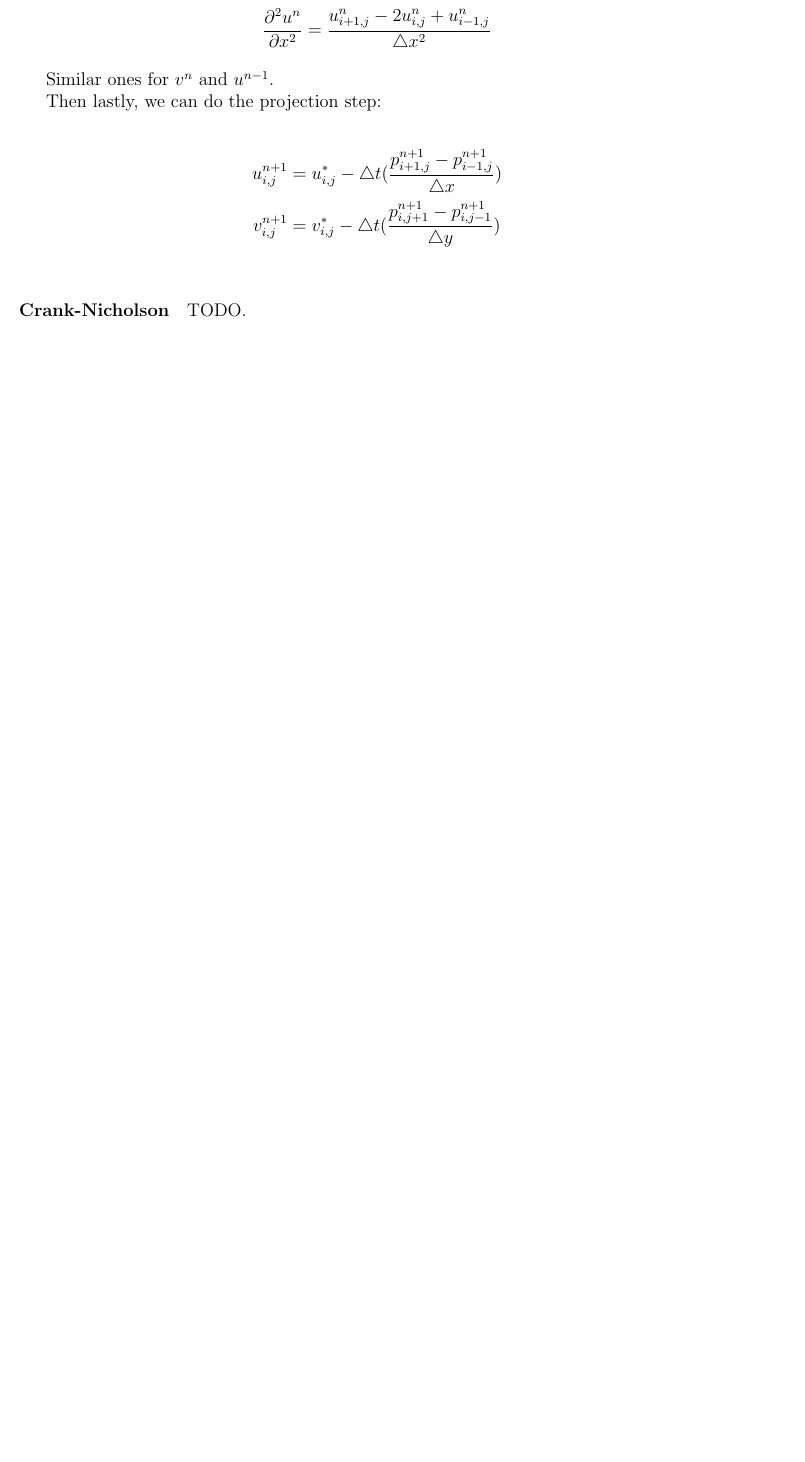
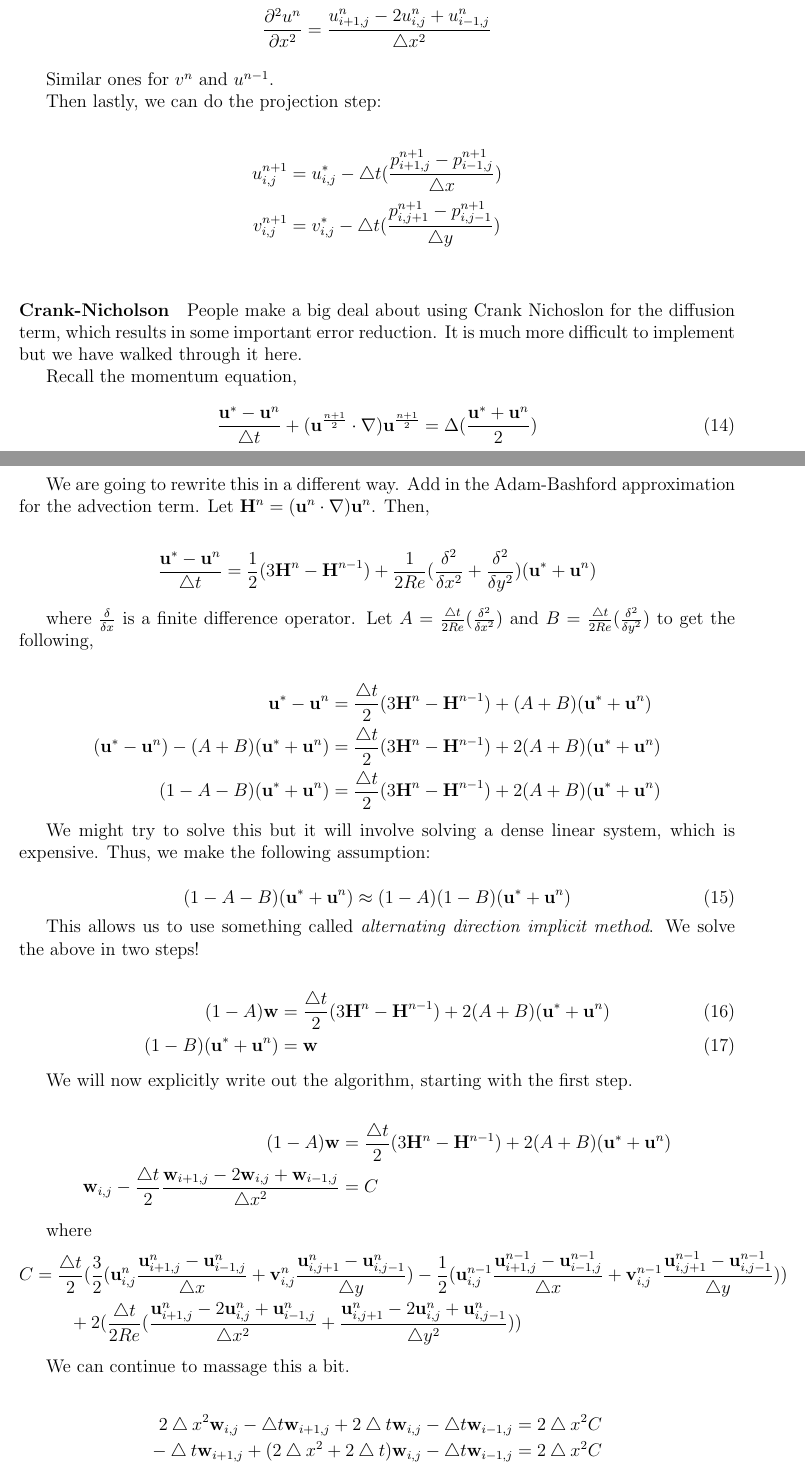
Before and after one commit to mhw32/neural-navier-stokes, a LaTeX document (src/chorin_fd/derivations/derivation.tex): part of page 4 of 4 before the commit and two parts of pages 4 and 5 of 6 after it, the two joined at a grey line, cut so that both start at the same text, the shorter picture padded with empty space. Compiled offline with pdfLaTeX.

Commit message:
updates to derivations for crank-nicholson

```diff
--- a/src/chorin_fd/derivations/derivation.tex
+++ b/src/chorin_fd/derivations/derivation.tex
@@ -178,4 +182,65 @@ Then lastly, we can do the projection step:
     v^{n+1}_{i,j} &= v^*_{i,j} - \bigtriangleup t (\frac{p^{n+1}_{i,j+1} - p^{n+1}_{i,j-1}}{\bigtriangleup y}) \\
 \end{align*}
 
-\paragraph{Crank-Nicholson} TODO.
+\paragraph{Crank-Nicholson}
+% http://www.claudiobellei.com/2016/11/10/crank-nicolson/
+People make a big deal about using Crank Nichoslon for the diffusion term, which results in some important error reduction. It is much more difficult to implement but we have walked through it here.
+
+Recall the momentum equation,
+
+\begin{equation}
+    \frac{\mathbf{u}^* - \mathbf{u}^n}{\bigtriangleup t} + (\mathbf{u}^{\frac{n+1}{2}} \cdot \nabla) \mathbf{u}^{\frac{n+1}{2}} = \Delta (\frac{\mathbf{u}^* + \mathbf{u}^n}{2})
+\end{equation}
+
+We are going to rewrite this in a different way. Add in the Adam-Bashford approximation for the advection term. Let $\mathbf{H}^n = (\mathbf{u}^{n} \cdot \nabla) \mathbf{u}^{n}$. Then,
+
+\begin{align*}
+    \frac{\mathbf{u}^* - \mathbf{u}^n}{\bigtriangleup t} &= \frac{1}{2}(3\mathbf{H}^n - \mathbf{H}^{n-1}) + \frac{1}{2Re}(\frac{\delta^2}{\delta x^2} + \frac{\delta^2}{\delta y^2})(\mathbf{u}^* + \mathbf{u}^n)
+\end{align*}
+
+where $\frac{\delta}{\delta x}$ is a finite difference operator. Let $A = \frac{\bigtriangleup t}{2 Re}(\frac{\delta^2}{\delta x^2})$ and $B = \frac{\bigtriangleup t}{2 Re}(\frac{\delta^2}{\delta y^2})$ to get the following,
+
+\begin{align*}
+\mathbf{u}^* - \mathbf{u}^n &= \frac{\bigtriangleup t}{2}(3\mathbf{H}^n - \mathbf{H}^{n-1}) + (A + B)(\mathbf{u}^* + \mathbf{u}^n) \\
+(\mathbf{u}^* - \mathbf{u}^n) - (A + B)(\mathbf{u}^* + \mathbf{u}^n) &= \frac{\bigtriangleup t}{2}(3\mathbf{H}^n - \mathbf{H}^{n-1}) + 2(A + B)(\mathbf{u}^* + \mathbf{u}^n) \\
+(1 - A - B)(\mathbf{u}^* + \mathbf{u}^n) &= \frac{\bigtriangleup t}{2}(3\mathbf{H}^n - \mathbf{H}^{n-1}) + 2(A + B)(\mathbf{u}^* + \mathbf{u}^n)
+\end{align*}
+
+We might try to solve this but it will involve solving a dense linear system, which is expensive. Thus, we make the following assumption:
+
+\begin{equation}
+(1 - A - B)(\mathbf{u}^* + \mathbf{u}^n) \approx (1 - A)(1 - B)(\mathbf{u}^* + \mathbf{u}^n)
+\end{equation}
+
+This allows us to use something called \textit{alternating direction implicit method}. We solve the above in two steps!
+
+\begin{align}
+(1 - A)\mathbf{w} &= \frac{\bigtriangleup t}{2}(3\mathbf{H}^n - \mathbf{H}^{n-1}) + 2(A + B)(\mathbf{u}^* + \mathbf{u}^n) \\
+(1 - B)(\mathbf{u}^* + \mathbf{u}^n) &= \mathbf{w}
+\end{align}
+
+We will now explicitly write out the algorithm, starting with the first step.
+
+\begin{align*}
+    (1 - A)\mathbf{w} &= \frac{\bigtriangleup t}{2}(3\mathbf{H}^n - \mathbf{H}^{n-1}) + 2(A + B)(\mathbf{u}^* + \mathbf{u}^n) \\
+    \mathbf{w}_{i,j} - \frac{\bigtriangleup t}{2} \frac{\mathbf{w}_{i+1,j} - 2\mathbf{w}_{i,j} + \mathbf{w}_{i-1,j}}{\bigtriangleup x^2} &= C
+\end{align*}
+
+where
+\begin{align*}
+    C &= \frac{\bigtriangleup t}{2}(\frac{3}{2}(\mathbf{u}^n_{i,j}\frac{\mathbf{u}^n_{i+1,j} - \mathbf{u}^n_{i-1,j}}{\bigtriangleup x} + \mathbf{v}^n_{i,j}\frac{\mathbf{u}^n_{i,j+1} - \mathbf{u}^n_{i,j-1}}{\bigtriangleup y}) - \frac{1}{2}(\mathbf{u}^{n-1}_{i,j}\frac{\mathbf{u}^{n-1}_{i+1,j} - \mathbf{u}^{n-1}_{i-1,j}}{\bigtriangleup x} + \mathbf{v}^{n-1}_{i,j}\frac{\mathbf{u}^{n-1}_{i,j+1} - \mathbf{u}^{n-1}_{i,j-1}}{\bigtriangleup y})) \\
+    & \qquad + 2(\frac{\bigtriangleup t}{2 Re}(\frac{\mathbf{u}^n_{i+1,j} -2\mathbf{u}^n_{i,j} + \mathbf{u}^n_{i-1,j}}{\bigtriangleup x^2} + \frac{\mathbf{u}^n_{i,j+1} -2\mathbf{u}^n_{i,j} + \mathbf{u}^n_{i,j-1}}{\bigtriangleup y^2}))
+\end{align*}
+
+We can continue to massage this a bit.
+
+\begin{align*}
+    2\bigtriangleup x^2 \mathbf{w}_{i,j} - \bigtriangleup t \mathbf{w}_{i+1,j} + 2\bigtriangleup t \mathbf{w}_{i,j} - \bigtriangleup t \mathbf{w}_{i-1,j} &= 2\bigtriangleup x^2 C \\
+    - \bigtriangleup t\mathbf{w}_{i+1,j} + (2\bigtriangleup x^2 + 2\bigtriangleup t)\mathbf{w}_{i,j} - \bigtriangleup t \mathbf{w}_{i-1,j} &= 2\bigtriangleup x^2 C
+\end{align*}
+
+We can solve all of these together (for all $i,j$) as a linear system. Note that its tridiagonal which makes all this work worth it. Now we have $\mathbf{w}$. We move on to step 2.
+
+Recall $(1 - B)(\mathbf{u}^* - \mathbf{u}^n) = \mathbf{w}$. We can smooth this a bit more.
+
+\begin{equation}
```
Also changed, not shown: src/chorin_spectral/derivations/derivation.tex (added, +28 -0 lines), src/chorin_fd/derivations/derivation.tex (19 more changed lines), 1 other file.
